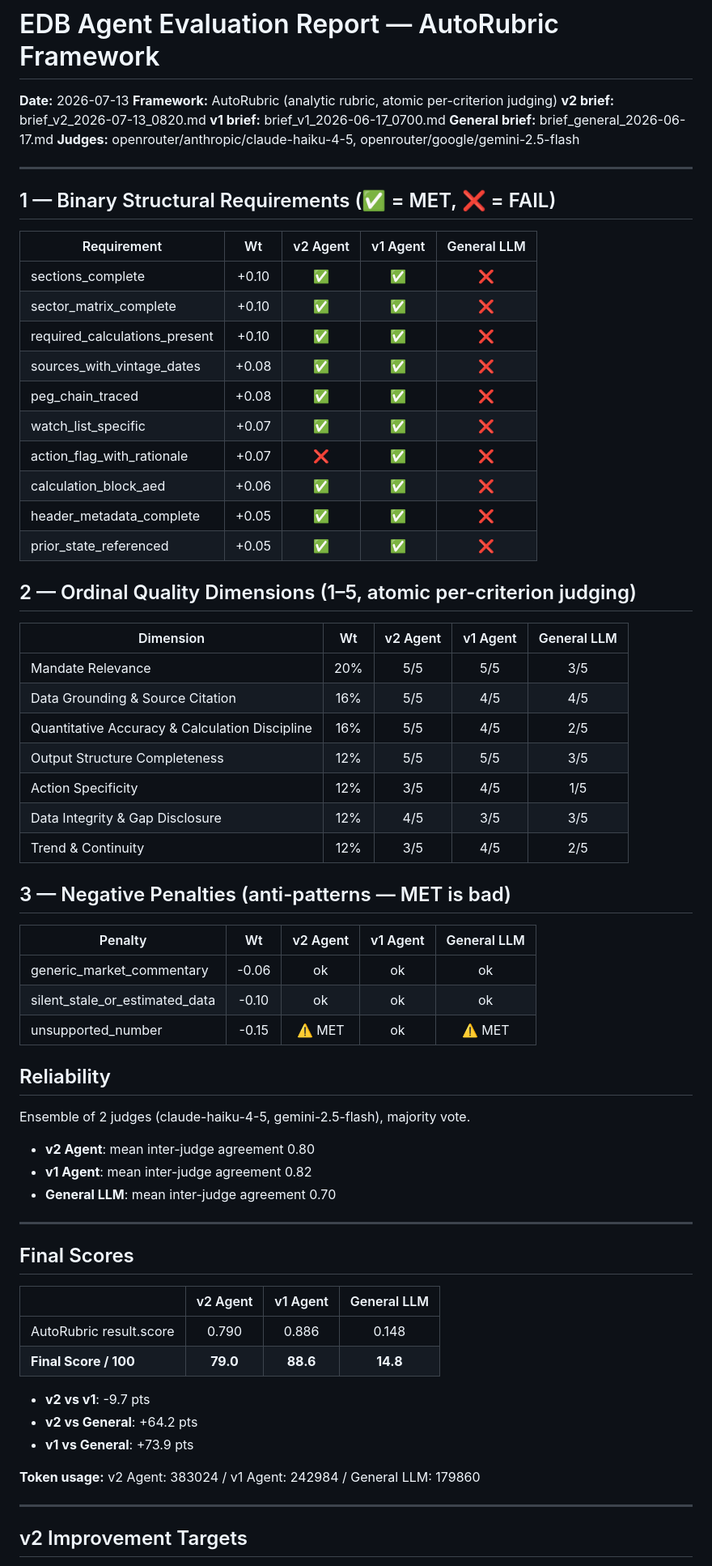
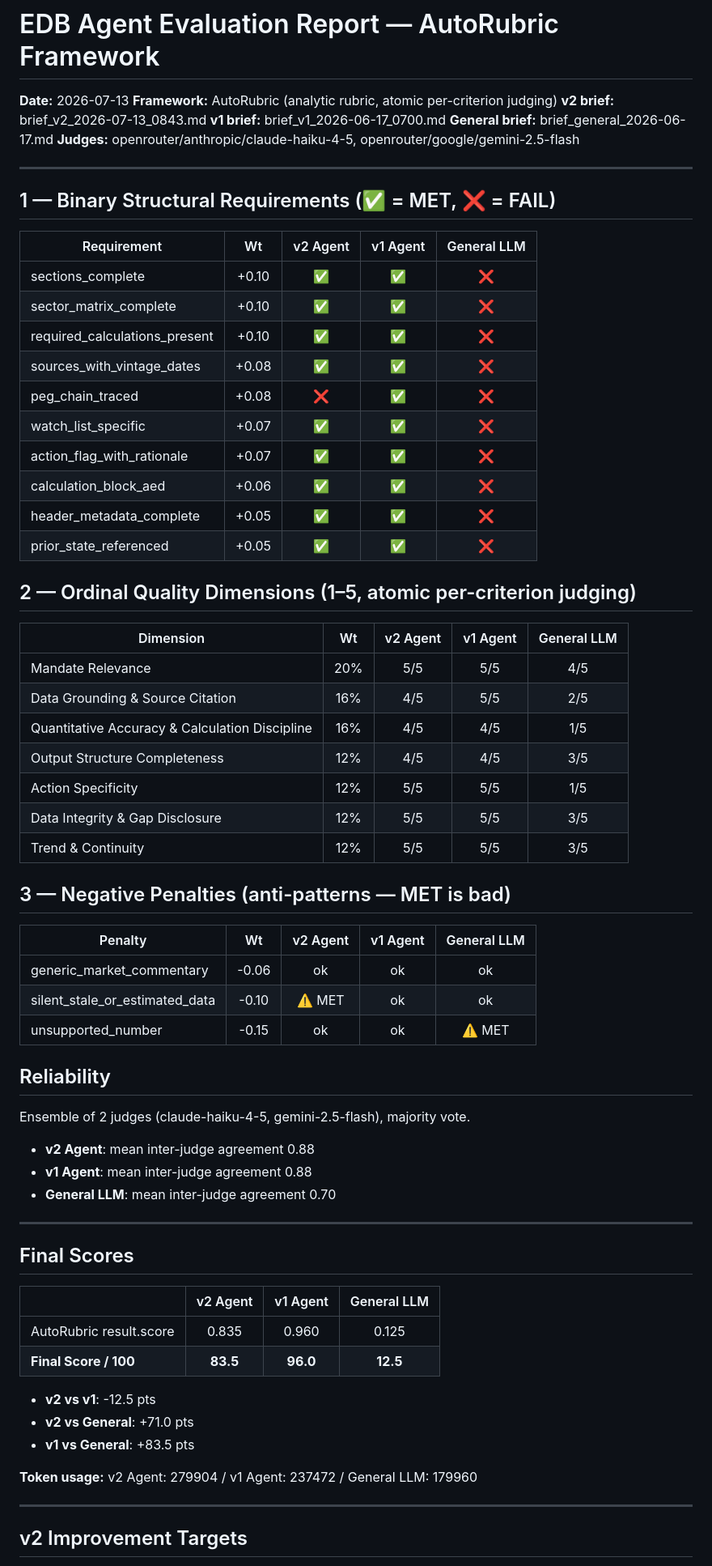
Before and after one commit to yltyadi/edb_claude_code_agent, a Markdown page: outputs/eval_autorubric_2026-07-13.md, the part around one of its changes. Shown at 81% size. GitHub-like rendering.

Commit message:
eval-autorubric: 2026-07-13 [HF Spaces]

```diff
--- a/outputs/eval_autorubric_2026-07-13.md
+++ b/outputs/eval_autorubric_2026-07-13.md
@@ -1,7 +1,7 @@
 # EDB Agent Evaluation Report — AutoRubric Framework
 **Date:** 2026-07-13
 **Framework:** AutoRubric (analytic rubric, atomic per-criterion judging)
-**v2 brief:** brief_v2_2026-07-13_0820.md
+**v2 brief:** brief_v2_2026-07-13_0843.md
 **v1 brief:** brief_v1_2026-06-17_0700.md
 **General brief:** brief_general_2026-06-17.md
 **Judges:** openrouter/anthropic/claude-haiku-4-5, openrouter/google/gemini-2.5-flash
@@ -16,9 +16,9 @@
 | sector_matrix_complete           | +0.10 | ✅ | ✅ | ❌ |
 | required_calculations_present    | +0.10 | ✅ | ✅ | ❌ |
 | sources_with_vintage_dates       | +0.08 | ✅ | ✅ | ❌ |
-| peg_chain_traced                 | +0.08 | ✅ | ✅ | ❌ |
+| peg_chain_traced                 | +0.08 | ❌ | ✅ | ❌ |
 | watch_list_specific              | +0.07 | ✅ | ✅ | ❌ |
-| action_flag_with_rationale       | +0.07 | ❌ | ✅ | ❌ |
+| action_flag_with_rationale       | +0.07 | ✅ | ✅ | ❌ |
 | calculation_block_aed            | +0.06 | ✅ | ✅ | ❌ |
 | header_metadata_complete         | +0.05 | ✅ | ✅ | ❌ |
 | prior_state_referenced           | +0.05 | ✅ | ✅ | ❌ |
@@ -27,28 +27,28 @@
 
 | Dimension | Wt | v2 Agent | v1 Agent | General LLM |
 |-----------|:--:|:--:|:--:|:--:|
-| Mandate Relevance                    | 20% | 5/5 | 5/5 | 3/5 |
-| Data Grounding & Source Citation     | 16% | 5/5 | 4/5 | 4/5 |
-| Quantitative Accuracy & Calculation Discipline | 16% | 5/5 | 4/5 | 2/5 |
-| Output Structure Completeness        | 12% | 5/5 | 5/5 | 3/5 |
-| Action Specificity                   | 12% | 3/5 | 4/5 | 1/5 |
-| Data Integrity & Gap Disclosure      | 12% | 4/5 | 3/5 | 3/5 |
-| Trend & Continuity                   | 12% | 3/5 | 4/5 | 2/5 |
+| Mandate Relevance                    | 20% | 5/5 | 5/5 | 4/5 |
+| Data Grounding & Source Citation     | 16% | 4/5 | 5/5 | 2/5 |
+| Quantitative Accuracy & Calculation Discipline | 16% | 4/5 | 4/5 | 1/5 |
+| Output Structure Completeness        | 12% | 4/5 | 4/5 | 3/5 |
+| Action Specificity                   | 12% | 5/5 | 5/5 | 1/5 |
+| Data Integrity & Gap Disclosure      | 12% | 5/5 | 5/5 | 3/5 |
+| Trend & Continuity                   | 12% | 5/5 | 5/5 | 3/5 |
 
 ## 3 — Negative Penalties (anti-patterns — MET is bad)
 
 | Penalty | Wt | v2 Agent | v1 Agent | General LLM |
 |---------|:--:|:--:|:--:|:--:|
 | generic_market_commentary        | -0.06 | ok | ok | ok |
-| silent_stale_or_estimated_data   | -0.10 | ok | ok | ok |
-| unsupported_number               | -0.15 | ⚠️ MET | ok | ⚠️ MET |
+| silent_stale_or_estimated_data   | -0.10 | ⚠️ MET | ok | ok |
+| unsupported_number               | -0.15 | ok | ok | ⚠️ MET |
 
 ## Reliability
 
 Ensemble of 2 judges (claude-haiku-4-5, gemini-2.5-flash), majority vote.
 
-- **v2 Agent**: mean inter-judge agreement 0.80
-- **v1 Agent**: mean inter-judge agreement 0.82
+- **v2 Agent**: mean inter-judge agreement 0.88
+- **v1 Agent**: mean inter-judge agreement 0.88
 - **General LLM**: mean inter-judge agreement 0.70
 
 ---
@@ -57,14 +57,14 @@ Ensemble of 2 judges (claude-haiku-4-5, gemini-2.5-flash), majority vote.
 
 | | v2 Agent | v1 Agent | General LLM |
 |--|:--:|:--:|:--:|
-| AutoRubric result.score        | 0.790 | 0.886 | 0.148 |
-| **Final Score / 100**          | **79.0** | **88.6** | **14.8** |
+| AutoRubric result.score        | 0.835 | 0.960 | 0.125 |
+| **Final Score / 100**          | **83.5** | **96.0** | **12.5** |
 
-- **v2 vs v1**: -9.7 pts
-- **v2 vs General**: +64.2 pts
-- **v1 vs General**: +73.9 pts
+- **v2 vs v1**: -12.5 pts
+- **v2 vs General**: +71.0 pts
+- **v1 vs General**: +83.5 pts
 
-**Token usage:** v2 Agent: 383024 / v1 Agent: 242984 / General LLM: 179860
+**Token usage:** v2 Agent: 279904 / v1 Agent: 237472 / General LLM: 179960
 
 ---
 
```
Also changed, not shown: other parts of outputs/eval_autorubric_2026-07-13.md (+2 -4 lines).
